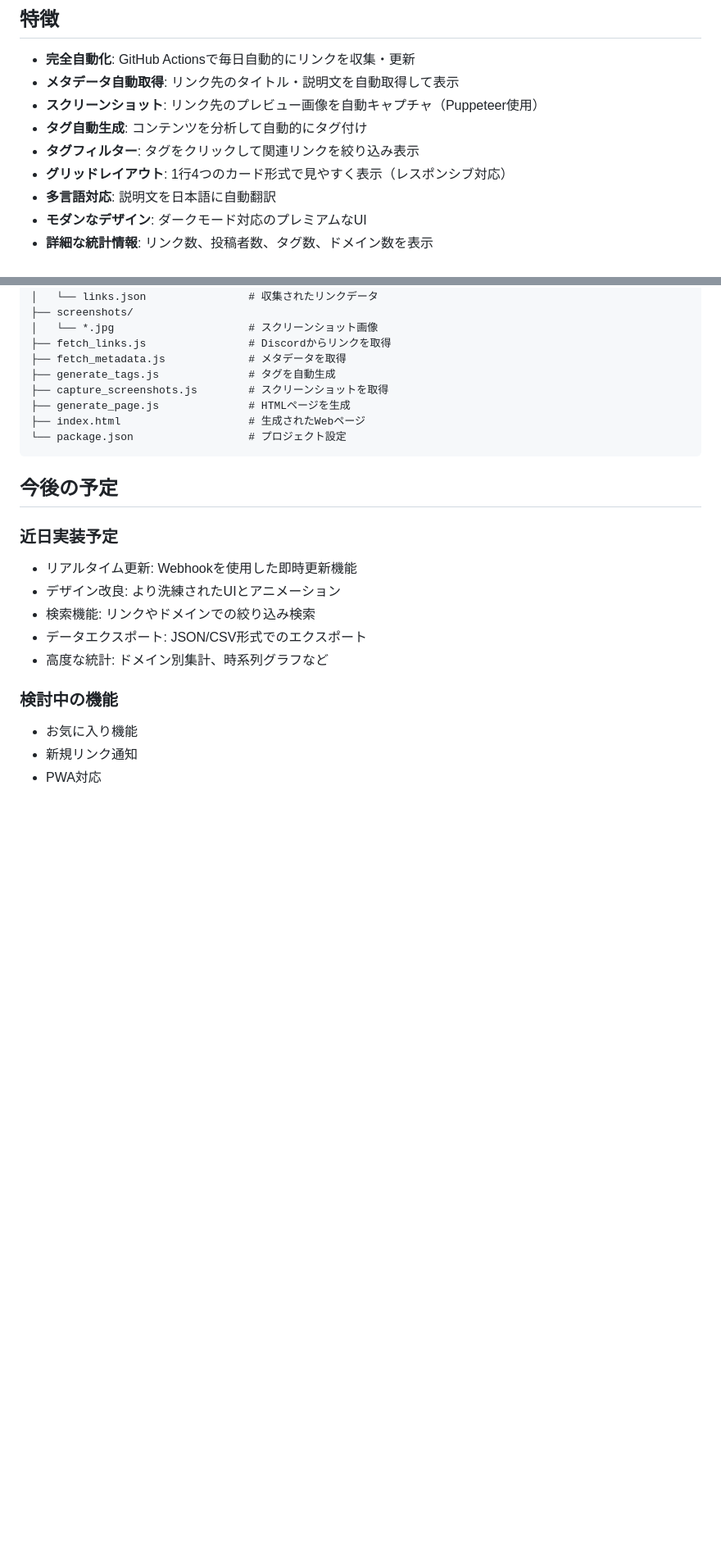
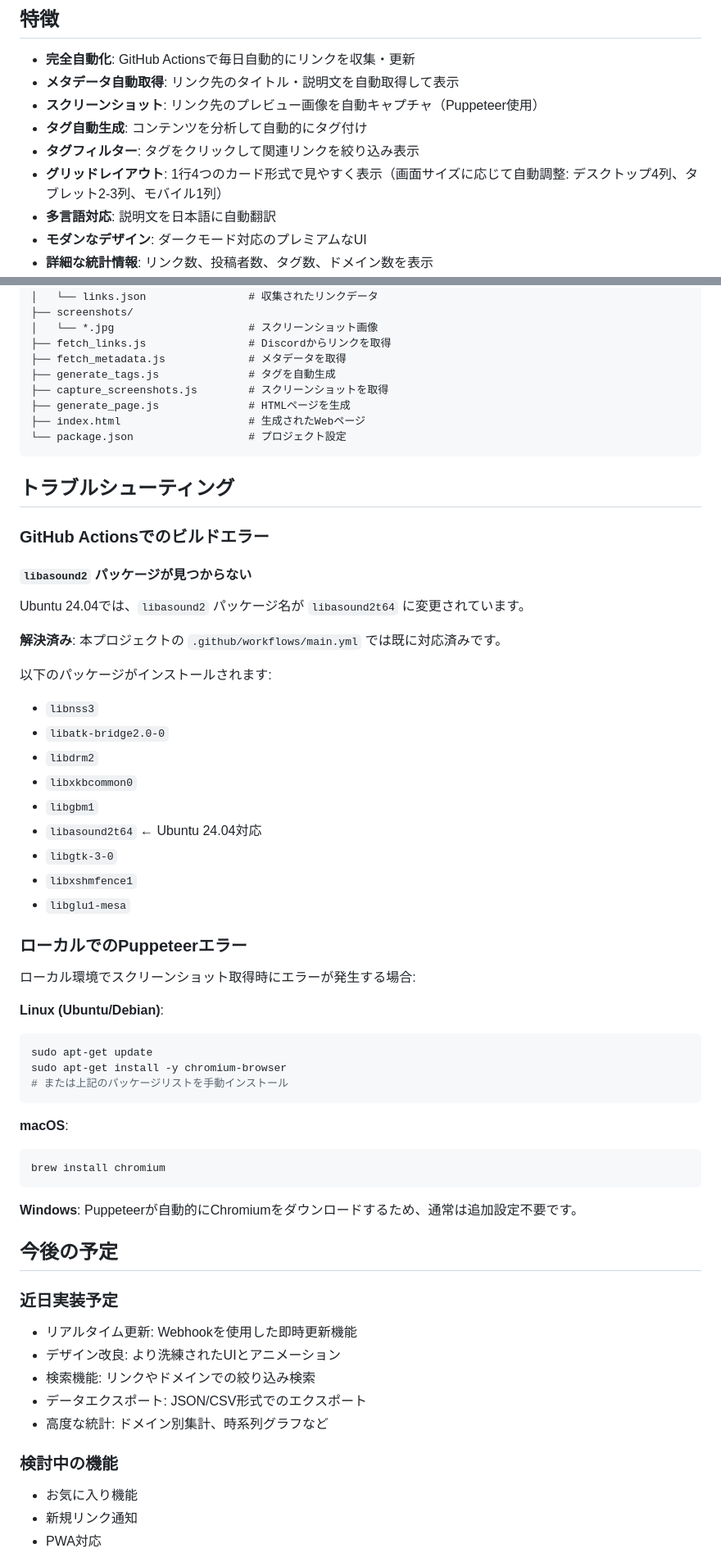
Before and after one commit to suginomoto/discord-link-archive, a Markdown page: README.md, 2 parts joined by grey strips. Shown: that part at 82% size. Rendered like a GitHub page; blank space fills up the shorter version.

Commit message:
readme_update

````diff
--- a/README.md
+++ b/README.md
@@ -12,7 +12,7 @@ Discordスレッドで共有されたリンクを自動収集し、美しいWeb
 - **スクリーンショット**: リンク先のプレビュー画像を自動キャプチャ（Puppeteer使用）
 - **タグ自動生成**: コンテンツを分析して自動的にタグ付け
 - **タグフィルター**: タグをクリックして関連リンクを絞り込み表示
-- **グリッドレイアウト**: 1行4つのカード形式で見やすく表示（レスポンシブ対応）
+- **グリッドレイアウト**: 1行4つのカード形式で見やすく表示（画面サイズに応じて自動調整: デスクトップ4列、タブレット2-3列、モバイル1列）
 - **多言語対応**: 説明文を日本語に自動翻訳
 - **モダンなデザイン**: ダークモード対応のプレミアムなUI
 - **詳細な統計情報**: リンク数、投稿者数、タグ数、ドメイン数を表示
@@ -108,6 +108,46 @@ discord-link-archive/
 └── package.json                  # プロジェクト設定
 ```
 
+## トラブルシューティング
+
+### GitHub Actionsでのビルドエラー
+
+#### `libasound2` パッケージが見つからない
+
+Ubuntu 24.04では、`libasound2` パッケージ名が `libasound2t64` に変更されています。
+
+**解決済み**: 本プロジェクトの `.github/workflows/main.yml` では既に対応済みです。
+
+以下のパッケージがインストールされます:
+- `libnss3`
+- `libatk-bridge2.0-0`
+- `libdrm2`
+- `libxkbcommon0`
+- `libgbm1`
+- `libasound2t64` ← Ubuntu 24.04対応
+- `libgtk-3-0`
+- `libxshmfence1`
+- `libglu1-mesa`
+
+### ローカルでのPuppeteerエラー
+
+ローカル環境でスクリーンショット取得時にエラーが発生する場合:
+
+**Linux (Ubuntu/Debian)**:
+```bash
+sudo apt-get update
+sudo apt-get install -y chromium-browser
+# または上記のパッケージリストを手動インストール
+```
+
+**macOS**:
+```bash
+brew install chromium
+```
+
+**Windows**:
+Puppeteerが自動的にChromiumをダウンロードするため、通常は追加設定不要です。
+
 ## 今後の予定
 
 ### 近日実装予定
````
